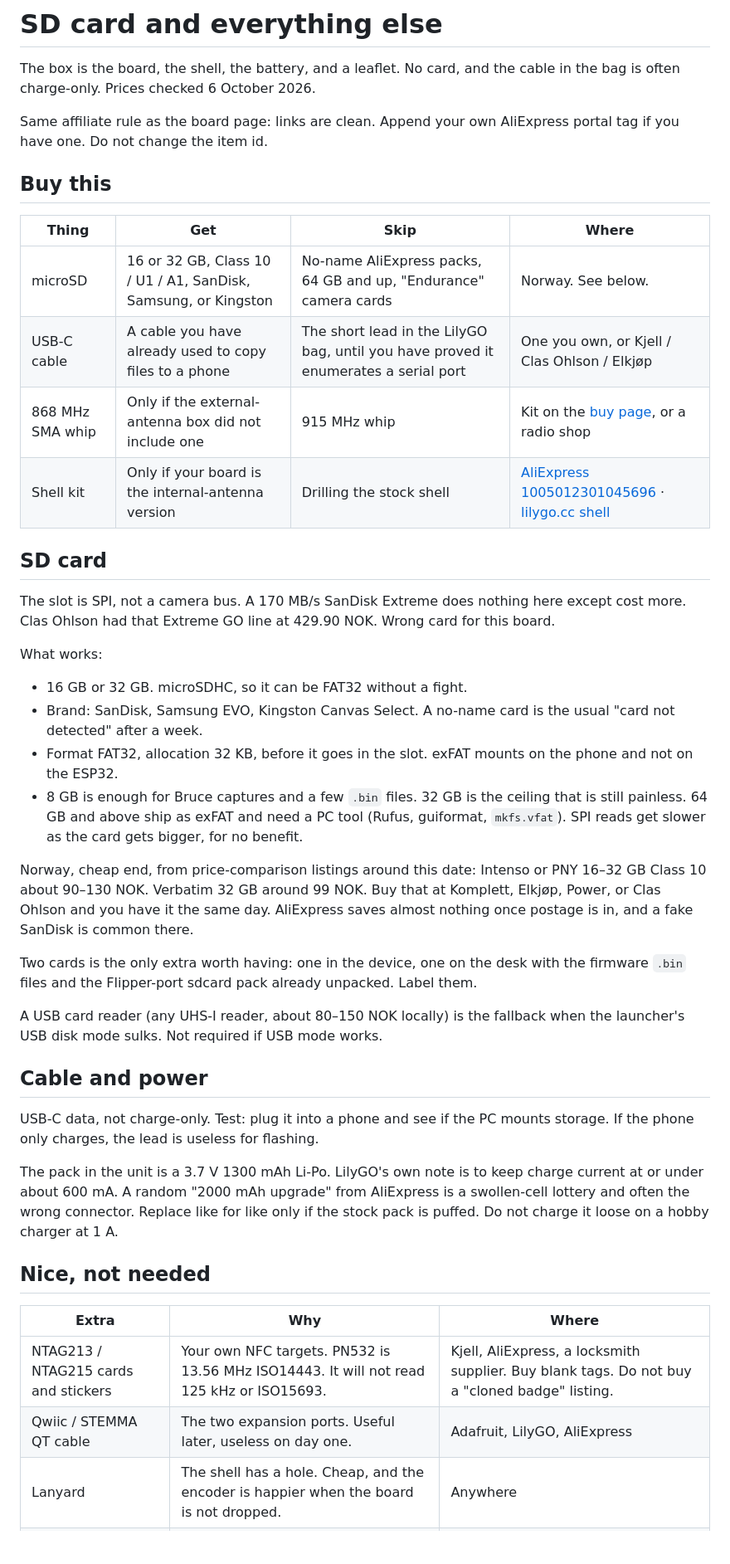
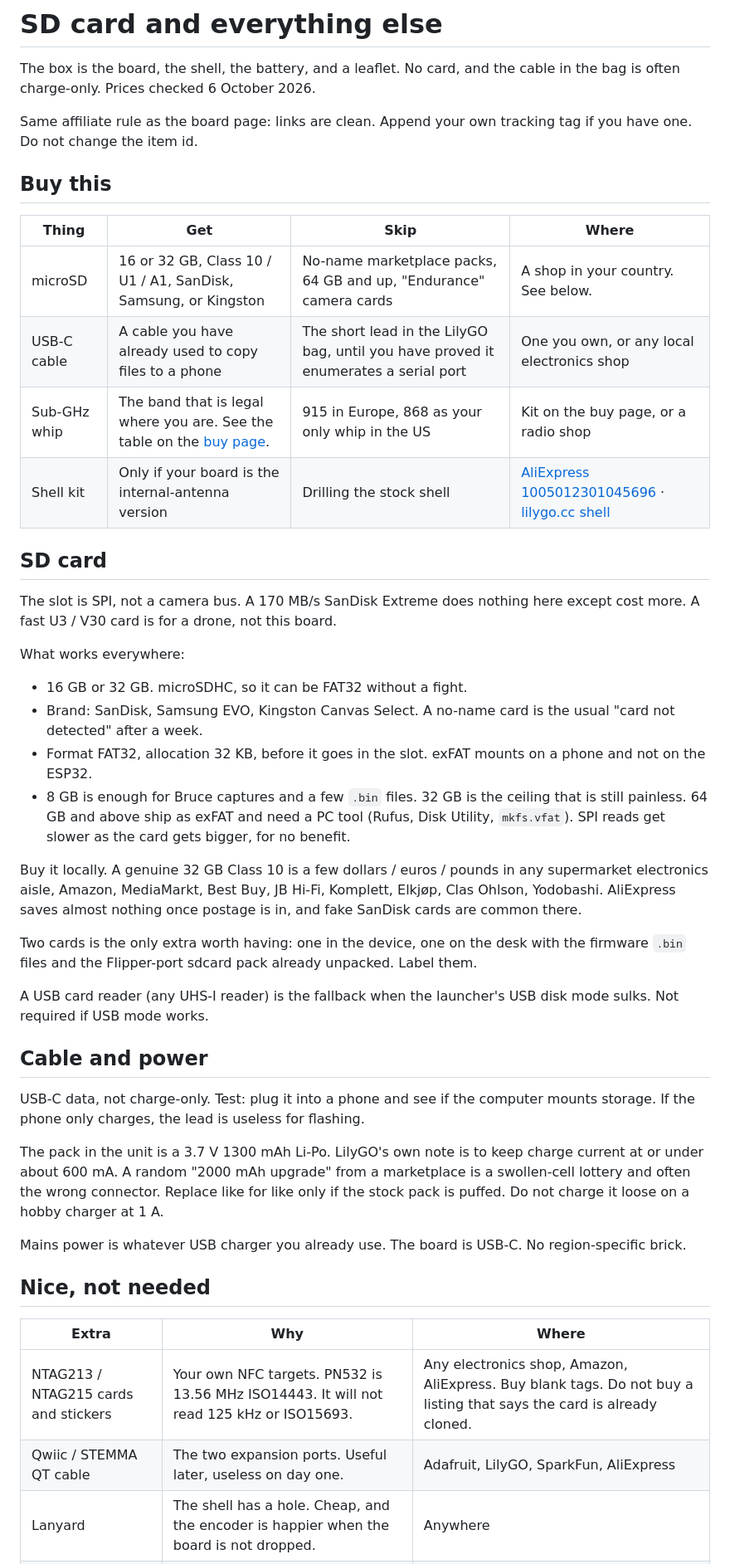
Before and after one commit to iinze0/t-embed-cc1101-guide, a Markdown page: docs/10-extras.md, the part around one of its changes. Shown at 83% size. Drawn GitHub-style; blank space fills up the shorter version.

```diff
--- a/docs/10-extras.md
+++ b/docs/10-extras.md
@@ -2,44 +2,46 @@
 
 The box is the board, the shell, the battery, and a leaflet. No card, and the cable in the bag is often charge-only. Prices checked 6 October 2026.
 
-Same affiliate rule as the board page: links are clean. Append your own AliExpress portal tag if you have one. Do not change the item id.
+Same affiliate rule as the board page: links are clean. Append your own tracking tag if you have one. Do not change the item id.
 
 ## Buy this
 
 | Thing | Get | Skip | Where |
 | --- | --- | --- | --- |
-| microSD | 16 or 32 GB, Class 10 / U1 / A1, SanDisk, Samsung, or Kingston | No-name AliExpress packs, 64 GB and up, "Endurance" camera cards | Norway. See below. |
-| USB-C cable | A cable you have already used to copy files to a phone | The short lead in the LilyGO bag, until you have proved it enumerates a serial port | One you own, or Kjell / Clas Ohlson / Elkjøp |
-| 868 MHz SMA whip | Only if the external-antenna box did not include one | 915 MHz whip | Kit on the [buy page](08-buy.md), or a radio shop |
+| microSD | 16 or 32 GB, Class 10 / U1 / A1, SanDisk, Samsung, or Kingston | No-name marketplace packs, 64 GB and up, "Endurance" camera cards | A shop in your country. See below. |
+| USB-C cable | A cable you have already used to copy files to a phone | The short lead in the LilyGO bag, until you have proved it enumerates a serial port | One you own, or any local electronics shop |
+| Sub-GHz whip | The band that is legal where you are. See the table on the [buy page](08-buy.md). | 915 in Europe, 868 as your only whip in the US | Kit on the buy page, or a radio shop |
 | Shell kit | Only if your board is the internal-antenna version | Drilling the stock shell | [AliExpress 1005012301045696](https://www.aliexpress.com/item/1005012301045696.html) · [lilygo.cc shell](https://lilygo.cc/products/t-embed-series-shell) |
 
 ## SD card
 
-The slot is SPI, not a camera bus. A 170 MB/s SanDisk Extreme does nothing here except cost more. Clas Ohlson had that Extreme GO line at 429.90 NOK. Wrong card for this board.
+The slot is SPI, not a camera bus. A 170 MB/s SanDisk Extreme does nothing here except cost more. A fast U3 / V30 card is for a drone, not this board.
 
-What works:
+What works everywhere:
 
 - 16 GB or 32 GB. microSDHC, so it can be FAT32 without a fight.
 - Brand: SanDisk, Samsung EVO, Kingston Canvas Select. A no-name card is the usual "card not detected" after a week.
-- Format FAT32, allocation 32 KB, before it goes in the slot. exFAT mounts on the phone and not on the ESP32.
-- 8 GB is enough for Bruce captures and a few `.bin` files. 32 GB is the ceiling that is still painless. 64 GB and above ship as exFAT and need a PC tool (Rufus, guiformat, `mkfs.vfat`). SPI reads get slower as the card gets bigger, for no benefit.
+- Format FAT32, allocation 32 KB, before it goes in the slot. exFAT mounts on a phone and not on the ESP32.
+- 8 GB is enough for Bruce captures and a few `.bin` files. 32 GB is the ceiling that is still painless. 64 GB and above ship as exFAT and need a PC tool (Rufus, Disk Utility, `mkfs.vfat`). SPI reads get slower as the card gets bigger, for no benefit.
 
-Norway, cheap end, from price-comparison listings around this date: Intenso or PNY 16–32 GB Class 10 about 90–130 NOK. Verbatim 32 GB around 99 NOK. Buy that at Komplett, Elkjøp, Power, or Clas Ohlson and you have it the same day. AliExpress saves almost nothing once postage is in, and a fake SanDisk is common there.
+Buy it locally. A genuine 32 GB Class 10 is a few dollars / euros / pounds in any supermarket electronics aisle, Amazon, MediaMarkt, Best Buy, JB Hi-Fi, Komplett, Elkjøp, Clas Ohlson, Yodobashi. AliExpress saves almost nothing once postage is in, and fake SanDisk cards are common there.
 
 Two cards is the only extra worth having: one in the device, one on the desk with the firmware `.bin` files and the Flipper-port sdcard pack already unpacked. Label them.
 
-A USB card reader (any UHS-I reader, about 80–150 NOK locally) is the fallback when the launcher's USB disk mode sulks. Not required if USB mode works.
+A USB card reader (any UHS-I reader) is the fallback when the launcher's USB disk mode sulks. Not required if USB mode works.
 
 ## Cable and power
 
-USB-C data, not charge-only. Test: plug it into a phone and see if the PC mounts storage. If the phone only charges, the lead is useless for flashing.
+USB-C data, not charge-only. Test: plug it into a phone and see if the computer mounts storage. If the phone only charges, the lead is useless for flashing.
 
-The pack in the unit is a 3.7 V 1300 mAh Li-Po. LilyGO's own note is to keep charge current at or under about 600 mA. A random "2000 mAh upgrade" from AliExpress is a swollen-cell lottery and often the wrong connector. Replace like for like only if the stock pack is puffed. Do not charge it loose on a hobby charger at 1 A.
+The pack in the unit is a 3.7 V 1300 mAh Li-Po. LilyGO's own note is to keep charge current at or under about 600 mA. A random "2000 mAh upgrade" from a marketplace is a swollen-cell lottery and often the wrong connector. Replace like for like only if the stock pack is puffed. Do not charge it loose on a hobby charger at 1 A.
+
+Mains power is whatever USB charger you already use. The board is USB-C. No region-specific brick.
 
 ## Nice, not needed
 
 | Extra | Why | Where |
 | --- | --- | --- |
-| NTAG213 / NTAG215 cards and stickers | Your own NFC targets. PN532 is 13.56 MHz ISO14443. It will not read 125 kHz or ISO15693. | Kjell, AliExpress, a locksmith supplier. Buy blank tags. Do not buy a "cloned badge" listing. |
-| Qwiic / STEMMA QT cable | The two expansion ports. Useful later, useless on day one. | Adafruit, LilyGO, AliExpress |
+| NTAG213 / NTAG215 cards and stickers | Your own NFC targets. PN532 is 13.56 MHz ISO14443. It will not read 125 kHz or ISO15693. | Any electronics shop, Amazon, AliExpress. Buy blank tags. Do not buy a listing that says the card is already cloned. |
+| Qwiic / STEMMA QT cable | The two expansion ports. Useful later, useless on day one. | Adafruit, LilyGO, SparkFun, AliExpress |
 | Lanyard | The shell has a hole. Cheap, and the encoder is happier when the board is not dropped. | Anywhere |
```
Also changed, not shown: other parts of docs/10-extras.md (+3 -3 lines), docs/01-hardware.md (+13 -7 lines), docs/08-buy.md (+28 -22 lines).
